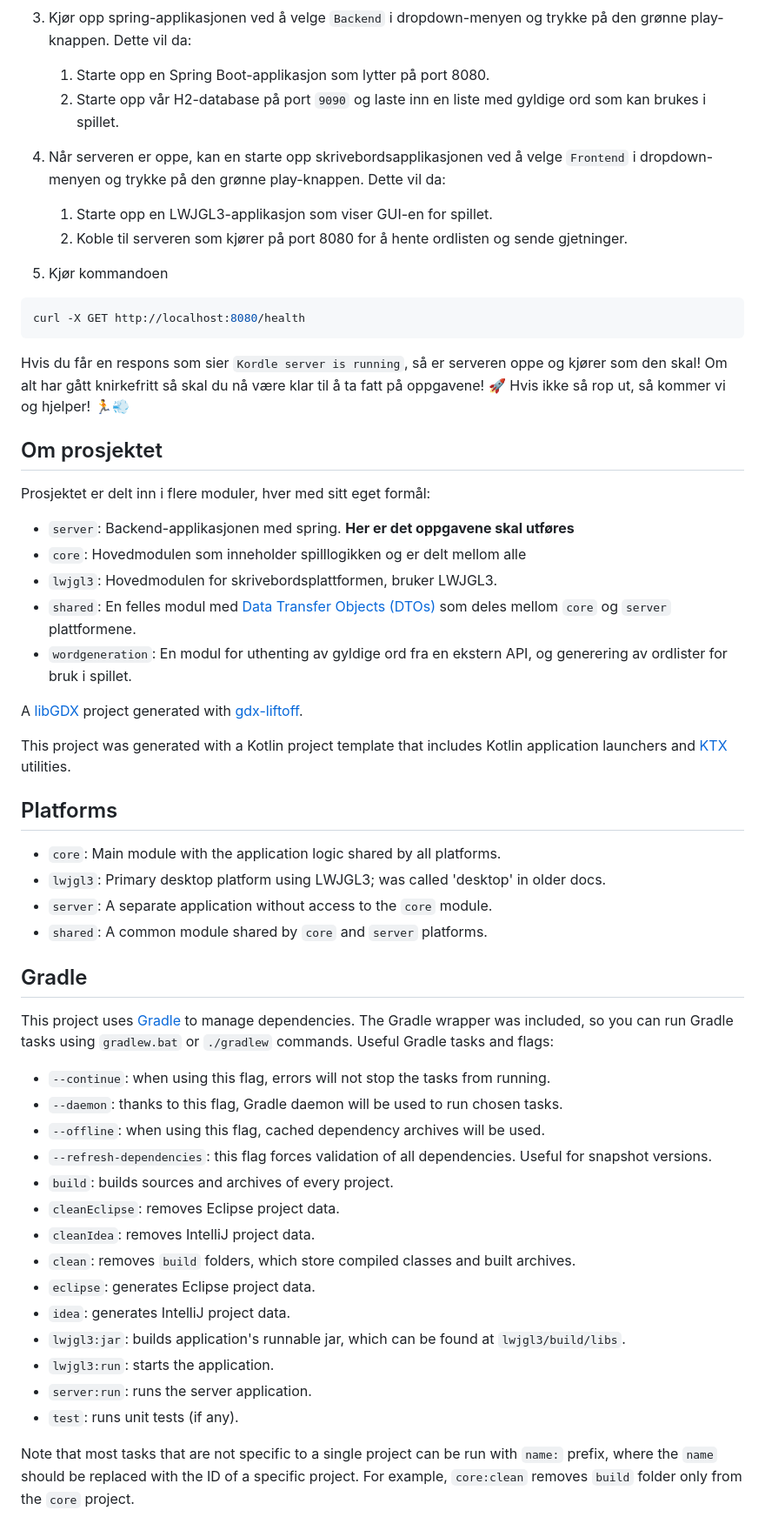
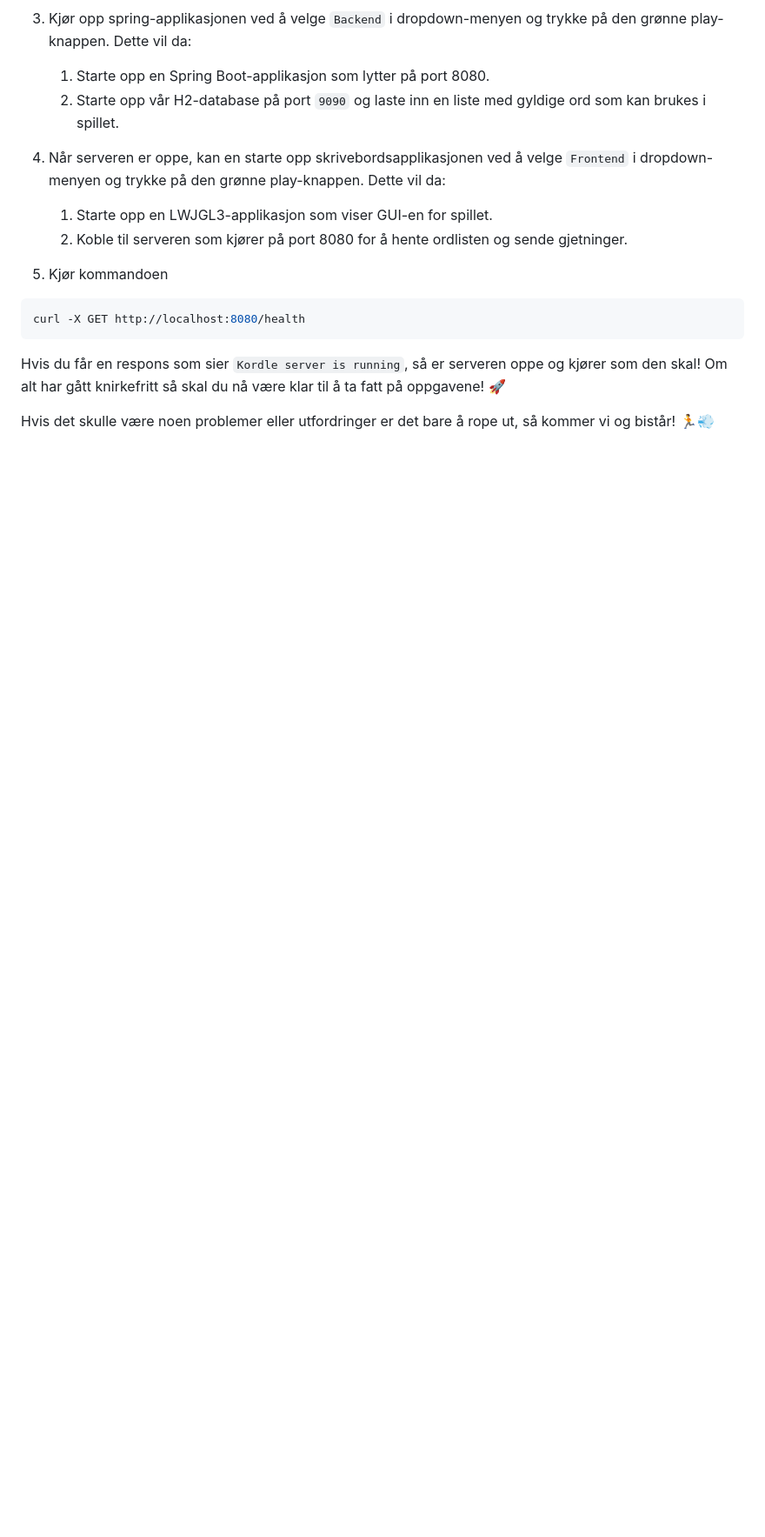
Before and after one commit to bekk/kotlin-workshop-bootcamp-2025, a Markdown page: kordle/README.md, the part around the change printed below. Shown: that part at 87% size. Drawn GitHub-style; blank space fills up the shorter version.

Commit message:
Oppdaterte readme'er

````diff
--- a/kordle/README.md
+++ b/kordle/README.md
@@ -111,54 +115,6 @@ curl -X GET http://localhost:8080/health
 ```
 
 Hvis du får en respons som sier `Kordle server is running`, så er serveren oppe og kjører som den skal!
-Om alt har gått knirkefritt så skal du nå være klar til å ta fatt på oppgavene! 🚀 Hvis ikke så rop ut, så kommer vi og
-hjelper! 🏃💨
+Om alt har gått knirkefritt så skal du nå være klar til å ta fatt på oppgavene! 🚀
 
-## Om prosjektet
-
-Prosjektet er delt inn i flere moduler, hver med sitt eget formål:
-
-- `server`: Backend-applikasjonen med spring. <b> Her er det oppgavene skal utføres </b>
-- `core`: Hovedmodulen som inneholder spilllogikken og er delt mellom alle
-- `lwjgl3`: Hovedmodulen for skrivebordsplattformen, bruker LWJGL3.
-- `shared`: En felles modul med [Data Transfer Objects (DTOs)](https://en.wikipedia.org/wiki/Data_transfer_object) som
-  deles mellom `core` og `server` plattformene.
-- `wordgeneration`: En modul for uthenting av gyldige ord fra en ekstern API, og generering av ordlister for bruk i
-  spillet.
-
-A [libGDX](https://libgdx.com/) project generated with [gdx-liftoff](https://github.com/libgdx/gdx-liftoff).
-
-This project was generated with a Kotlin project template that includes Kotlin application launchers
-and [KTX](https://libktx.github.io/) utilities.
-
-## Platforms
-
-- `core`: Main module with the application logic shared by all platforms.
-- `lwjgl3`: Primary desktop platform using LWJGL3; was called 'desktop' in older docs.
-- `server`: A separate application without access to the `core` module.
-- `shared`: A common module shared by `core` and `server` platforms.
-
-## Gradle
-
-This project uses [Gradle](https://gradle.org/) to manage dependencies.
-The Gradle wrapper was included, so you can run Gradle tasks using `gradlew.bat` or `./gradlew` commands.
-Useful Gradle tasks and flags:
-
-- `--continue`: when using this flag, errors will not stop the tasks from running.
-- `--daemon`: thanks to this flag, Gradle daemon will be used to run chosen tasks.
-- `--offline`: when using this flag, cached dependency archives will be used.
-- `--refresh-dependencies`: this flag forces validation of all dependencies. Useful for snapshot versions.
-- `build`: builds sources and archives of every project.
-- `cleanEclipse`: removes Eclipse project data.
-- `cleanIdea`: removes IntelliJ project data.
-- `clean`: removes `build` folders, which store compiled classes and built archives.
-- `eclipse`: generates Eclipse project data.
-- `idea`: generates IntelliJ project data.
-- `lwjgl3:jar`: builds application's runnable jar, which can be found at `lwjgl3/build/libs`.
-- `lwjgl3:run`: starts the application.
-- `server:run`: runs the server application.
-- `test`: runs unit tests (if any).
-
-Note that most tasks that are not specific to a single project can be run with `name:` prefix, where the `name` should
-be replaced with the ID of a specific project.
-For example, `core:clean` removes `build` folder only from the `core` project.
+Hvis det skulle være noen problemer eller utfordringer er det bare å rope ut, så kommer vi og bistår! 🏃💨
````
Also changed, not shown: other parts of kordle/README.md (+5 -1 lines), kordle/oppgaver/oppgave1.md (+23 -7 lines).
